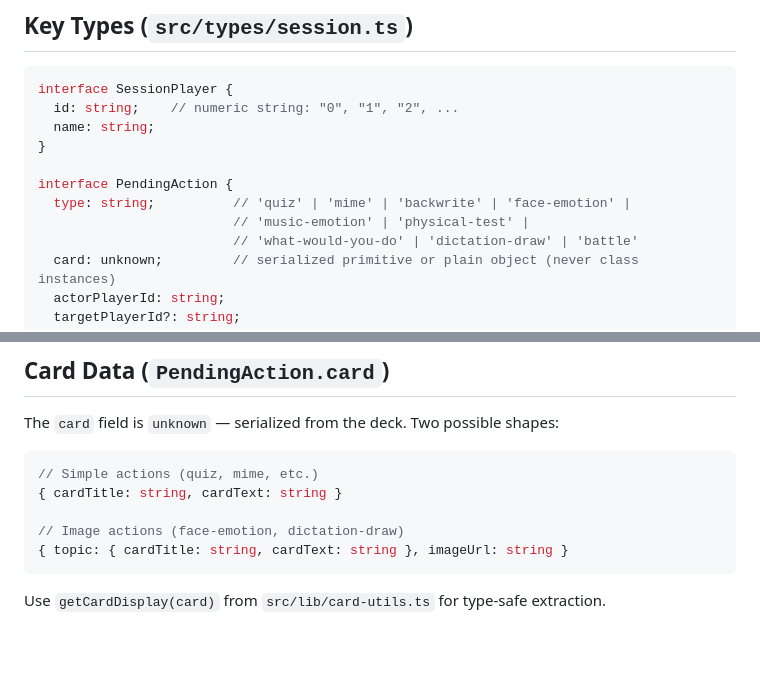
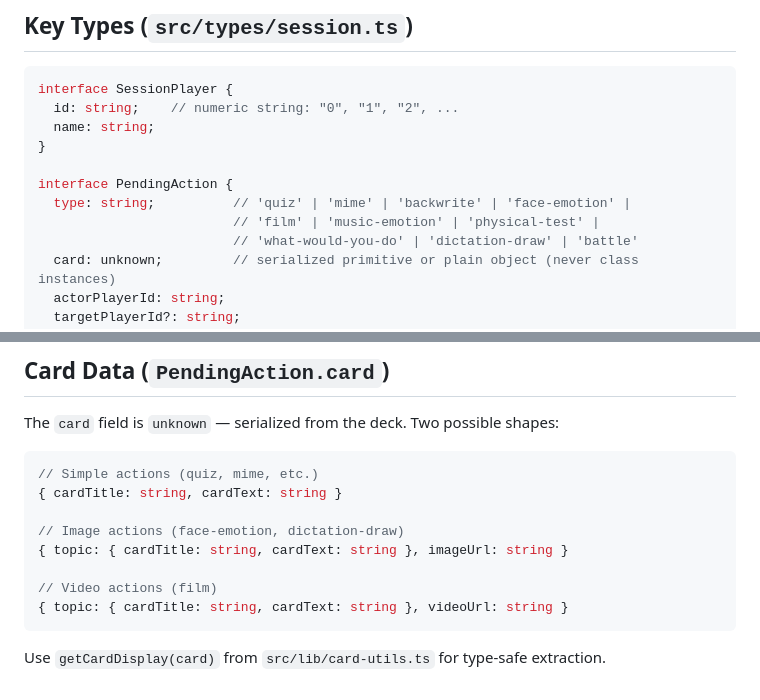
Before and after one commit to samueldebenedictis/tesi, a Markdown page: docs/multiplayer-api.md, 2 parts joined by grey strips. Drawn GitHub-style; blank space fills up the shorter version.

````diff
--- a/docs/multiplayer-api.md
+++ b/docs/multiplayer-api.md
@@ -10,7 +10,7 @@ interface SessionPlayer {
 
 interface PendingAction {
   type: string;          // 'quiz' | 'mime' | 'backwrite' | 'face-emotion' |
-                         // 'music-emotion' | 'physical-test' |
+                         // 'film' | 'music-emotion' | 'physical-test' |
                          // 'what-would-you-do' | 'dictation-draw' | 'battle'
   card: unknown;         // serialized primitive or plain object (never class instances)
   actorPlayerId: string;
@@ -200,6 +200,9 @@ The `card` field is `unknown` — serialized from the deck. Two possible shapes:
 
 // Image actions (face-emotion, dictation-draw)
 { topic: { cardTitle: string, cardText: string }, imageUrl: string }
+
+// Video actions (film)
+{ topic: { cardTitle: string, cardText: string }, videoUrl: string }
 ```
 
 Use `getCardDisplay(card)` from `src/lib/card-utils.ts` for type-safe extraction.
````
Also changed, not shown: docs/game-model.md (+5 -1 lines).
